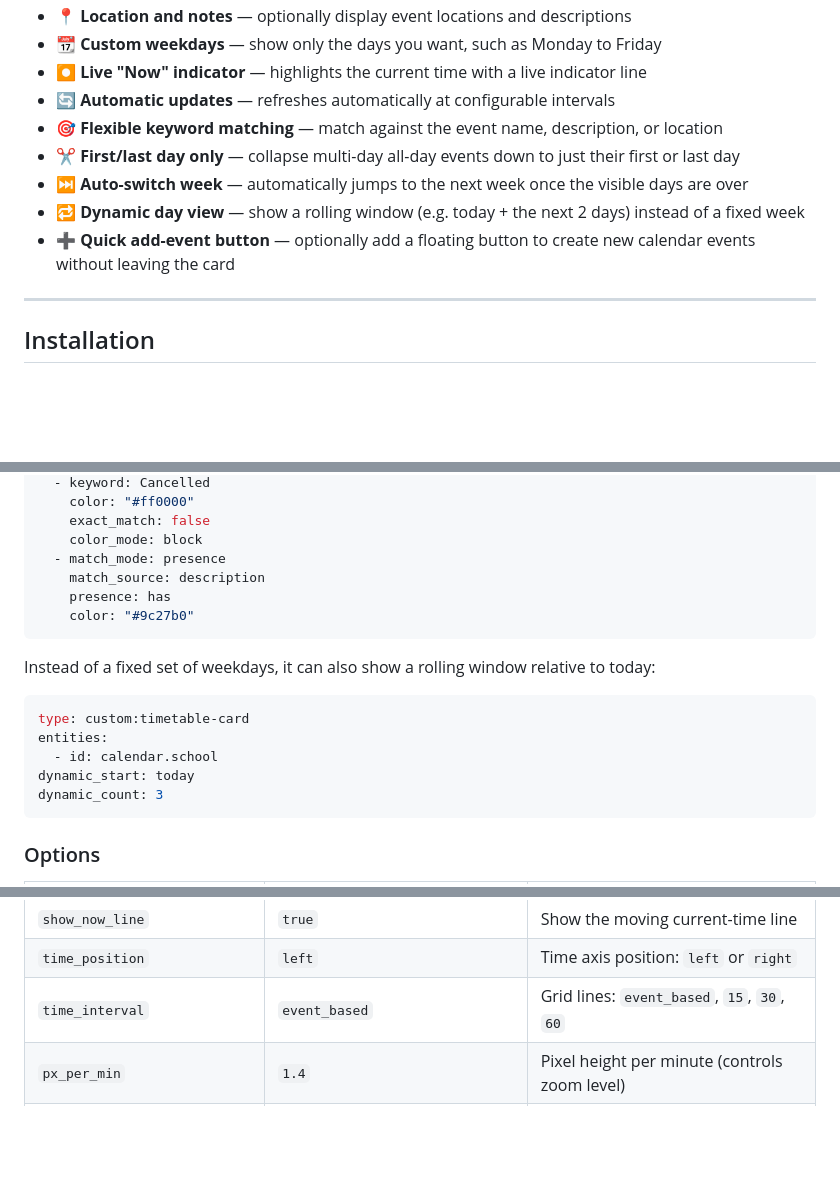
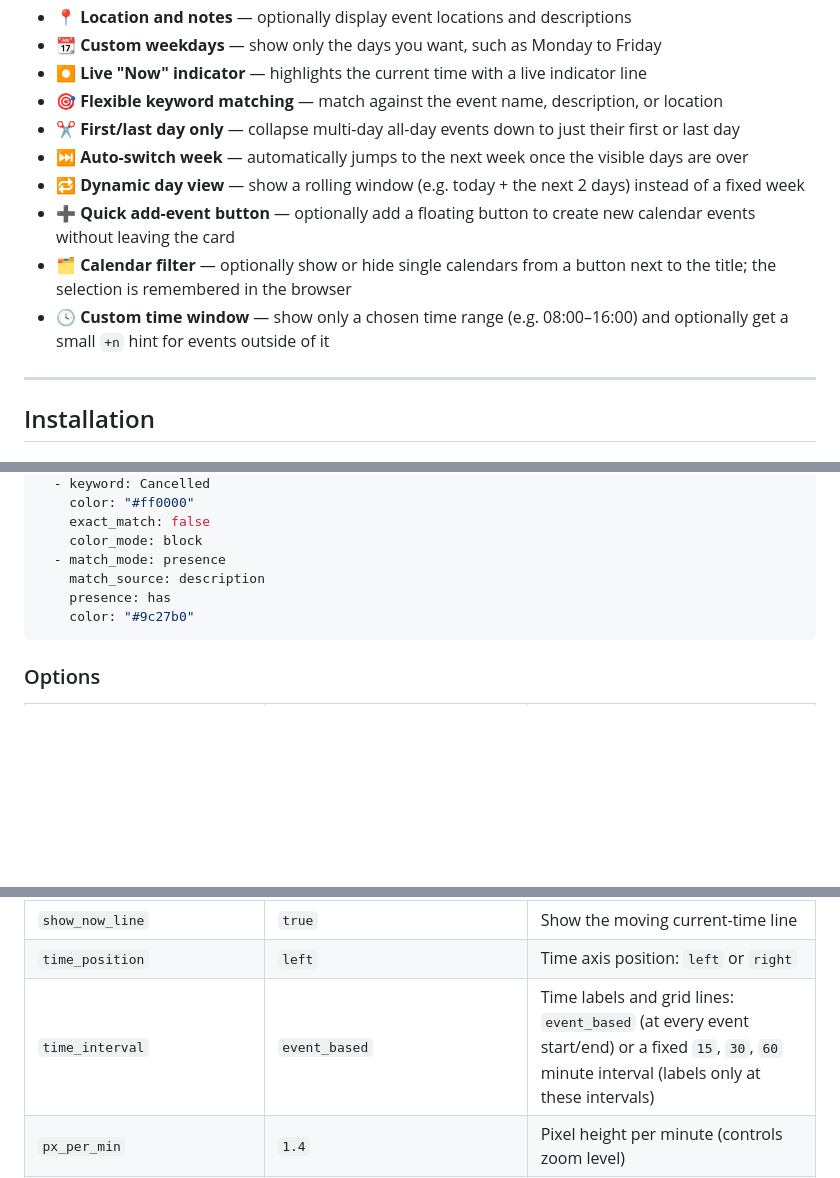
Before and after one commit to KingDando8430/HA-Timetable-Card, a Markdown page: README.md, 3 parts joined by grey strips. Rendered like a GitHub page; blank space fills up the shorter version.

````diff
--- a/README.md
+++ b/README.md
@@ -28,12 +28,13 @@ A custom Home Assistant Lovelace card that displays calendar events in a weekly
 * 📍 **Location and notes** — optionally display event locations and descriptions
 * 📆 **Custom weekdays** — show only the days you want, such as Monday to Friday
 * ⏺️ **Live "Now" indicator** — highlights the current time with a live indicator line
-* 🔄 **Automatic updates** — refreshes automatically at configurable intervals
 * 🎯 **Flexible keyword matching** — match against the event name, description, or location
 * ✂️ **First/last day only** — collapse multi-day all-day events down to just their first or last day
 * ⏭️ **Auto-switch week** — automatically jumps to the next week once the visible days are over
 * 🔁 **Dynamic day view** — show a rolling window (e.g. today + the next 2 days) instead of a fixed week
 * ➕ **Quick add-event button** — optionally add a floating button to create new calendar events without leaving the card
+* 🗂️ **Calendar filter** — optionally show or hide single calendars from a button next to the title; the selection is remembered in the browser
+* 🕓 **Custom time window** — show only a chosen time range (e.g. 08:00–16:00) and optionally get a small `+n` hint for events outside of it
 
 ---
 
@@ -105,16 +106,6 @@ keywords:
     color: "#9c27b0"
 ```
 
-Instead of a fixed set of weekdays, it can also show a rolling window relative to today:
-
-```yaml
-type: custom:timetable-card
-entities:
-  - id: calendar.school
-dynamic_start: today
-dynamic_count: 3
-```
-
 ### Options
 
 | Option | Default | Description |
@@ -129,7 +120,7 @@ dynamic_count: 3
 | `show_calendar` | `true` | Show the calendar name in the event popup |
 | `show_now_line` | `true` | Show the moving current-time line |
 | `time_position` | `left` | Time axis position: `left` or `right` |
-| `time_interval` | `event_based` | Grid lines: `event_based`, `15`, `30`, `60` |
+| `time_interval` | `event_based` | Time labels and grid lines: `event_based` (at every event start/end) or a fixed `15`, `30`, `60` minute interval (labels only at these intervals) |
 | `px_per_min` | `1.4` | Pixel height per minute (controls zoom level) |
 | `refresh_interval` | `auto` | Reload interval: `auto`, `5`, `10`, `15`, `30`, `60`, `120`, `180`, `360` minutes |
 | `first_day_only` | `false` | Show multi-day all-day events only on their first day |
````
Also changed, not shown: other parts of README.md (+36 -2 lines).
